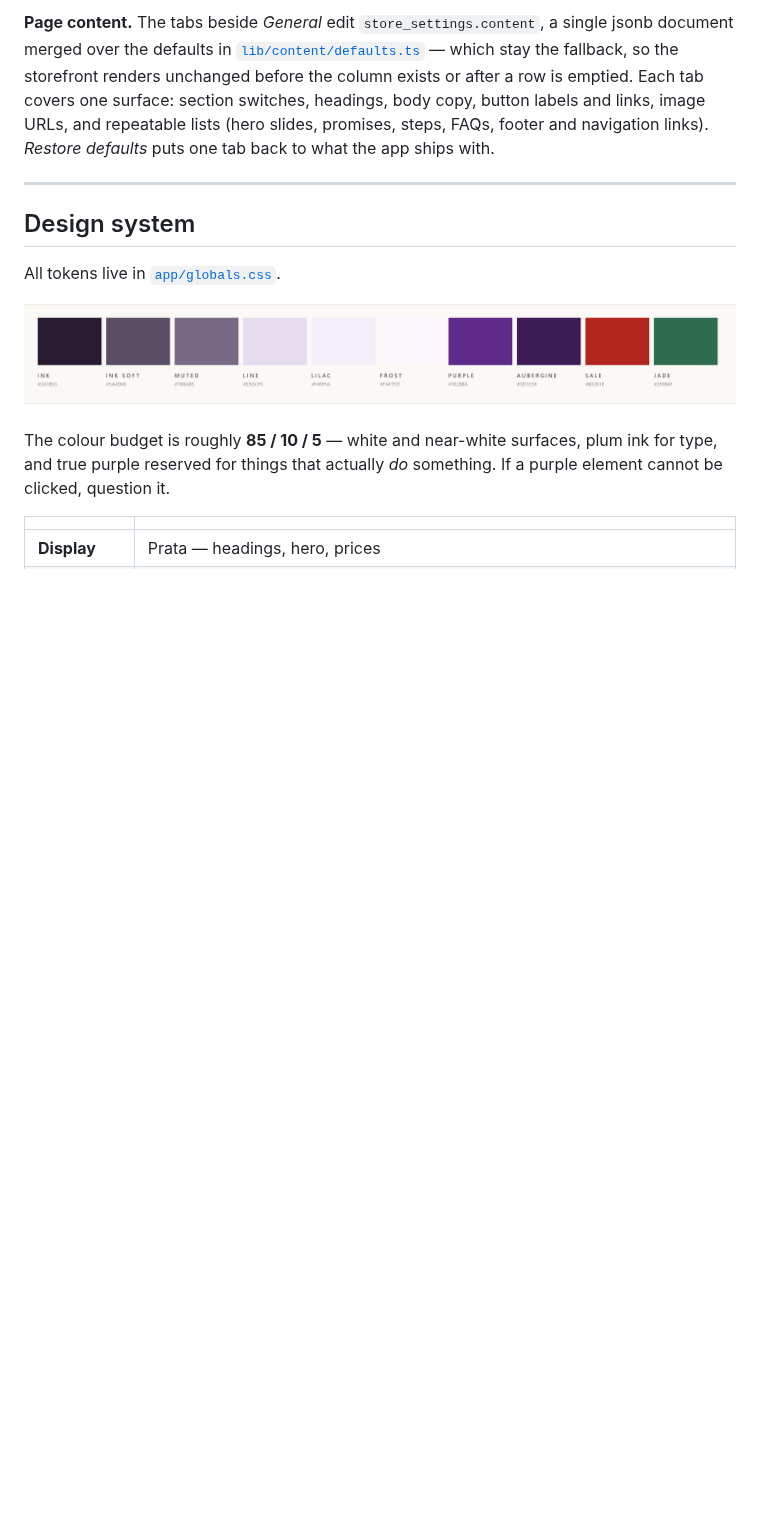
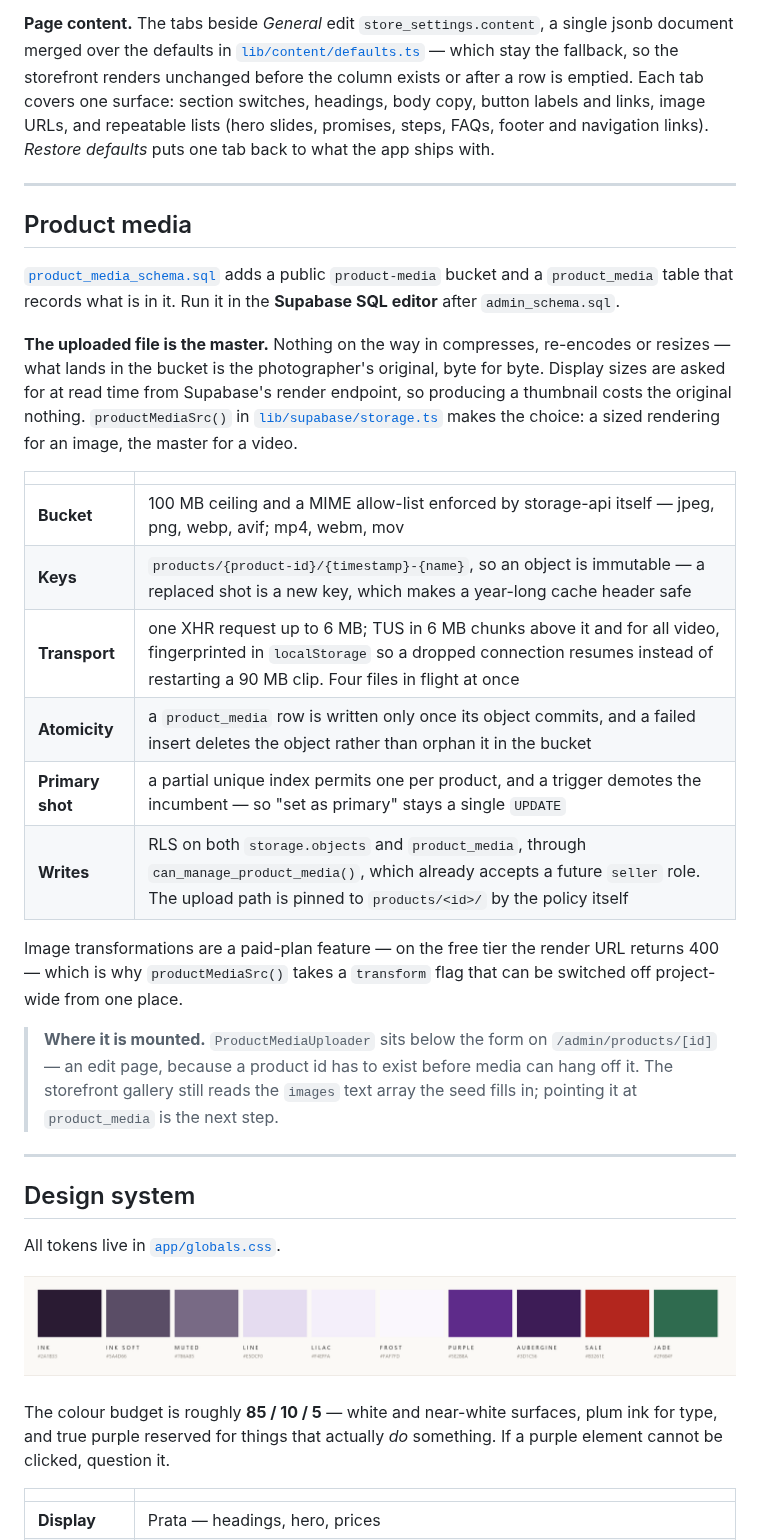
Before and after one commit to Taha-Khurram/Dream-Stitch-Ecommerce-Shop, a Markdown page: README.md, the part around one of its changes. GitHub-like rendering; blank space fills up the shorter version.

```diff
--- a/README.md
+++ b/README.md
@@ -140,6 +143,40 @@ emptied. Each tab covers one surface: section switches, headings, body copy,
 button labels and links, image URLs, and repeatable lists (hero slides,
 promises, steps, FAQs, footer and navigation links). *Restore defaults* puts one
 tab back to what the app ships with.
+
+---
+
+## Product media
+
+[`product_media_schema.sql`](product_media_schema.sql) adds a public
+`product-media` bucket and a `product_media` table that records what is in it.
+Run it in the **Supabase SQL editor** after `admin_schema.sql`.
+
+**The uploaded file is the master.** Nothing on the way in compresses,
+re-encodes or resizes — what lands in the bucket is the photographer's
+original, byte for byte. Display sizes are asked for at read time from
+Supabase's render endpoint, so producing a thumbnail costs the original
+nothing. `productMediaSrc()` in
+[`lib/supabase/storage.ts`](lib/supabase/storage.ts) makes the choice: a sized
+rendering for an image, the master for a video.
+
+| | |
+| :-- | :-- |
+| **Bucket** | 100 MB ceiling and a MIME allow-list enforced by storage-api itself — jpeg, png, webp, avif; mp4, webm, mov |
+| **Keys** | `products/{product-id}/{timestamp}-{name}`, so an object is immutable — a replaced shot is a new key, which makes a year-long cache header safe |
+| **Transport** | one XHR request up to 6 MB; TUS in 6 MB chunks above it and for all video, fingerprinted in `localStorage` so a dropped connection resumes instead of restarting a 90 MB clip. Four files in flight at once |
+| **Atomicity** | a `product_media` row is written only once its object commits, and a failed insert deletes the object rather than orphan it in the bucket |
+| **Primary shot** | a partial unique index permits one per product, and a trigger demotes the incumbent — so "set as primary" stays a single `UPDATE` |
+| **Writes** | RLS on both `storage.objects` and `product_media`, through `can_manage_product_media()`, which already accepts a future `seller` role. The upload path is pinned to `products/<id>/` by the policy itself |
+
+Image transformations are a paid-plan feature — on the free tier the render URL
+returns 400 — which is why `productMediaSrc()` takes a `transform` flag that can
+be switched off project-wide from one place.
+
+> **Where it is mounted.** `ProductMediaUploader` sits below the form on
+> `/admin/products/[id]` — an edit page, because a product id has to exist
+> before media can hang off it. The storefront gallery still reads the `images`
+> text array the seed fills in; pointing it at `product_media` is the next step.
 
 ---
 
```
Also changed, not shown: other parts of README.md (+46 -22 lines), docs/about.jpg, docs/banner.jpg.
